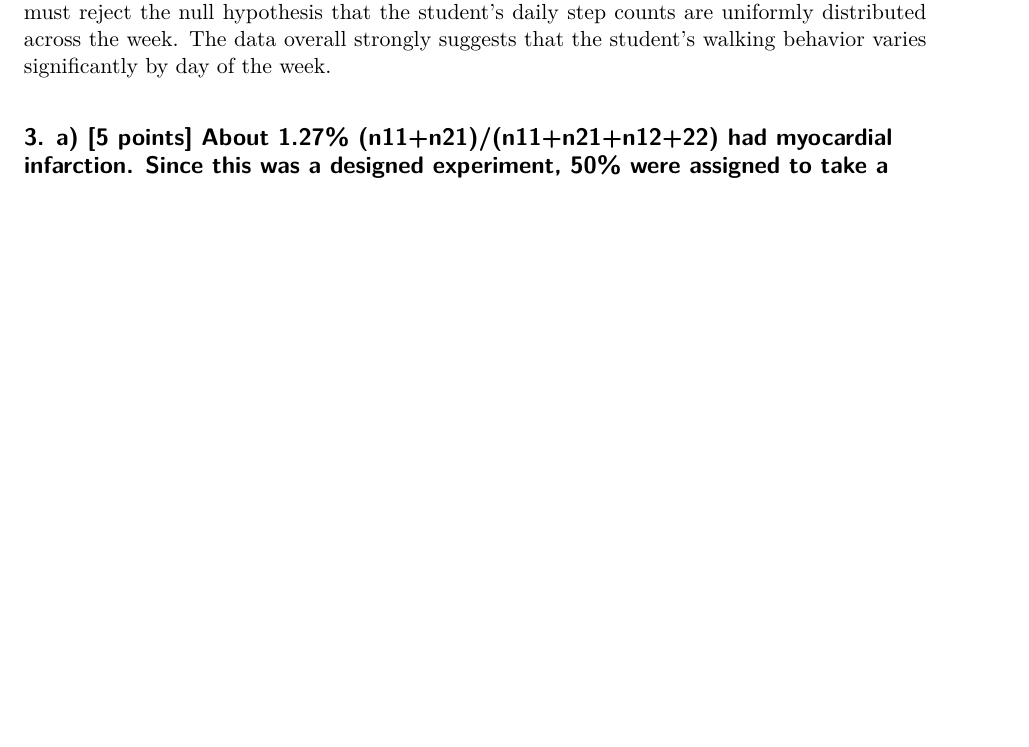
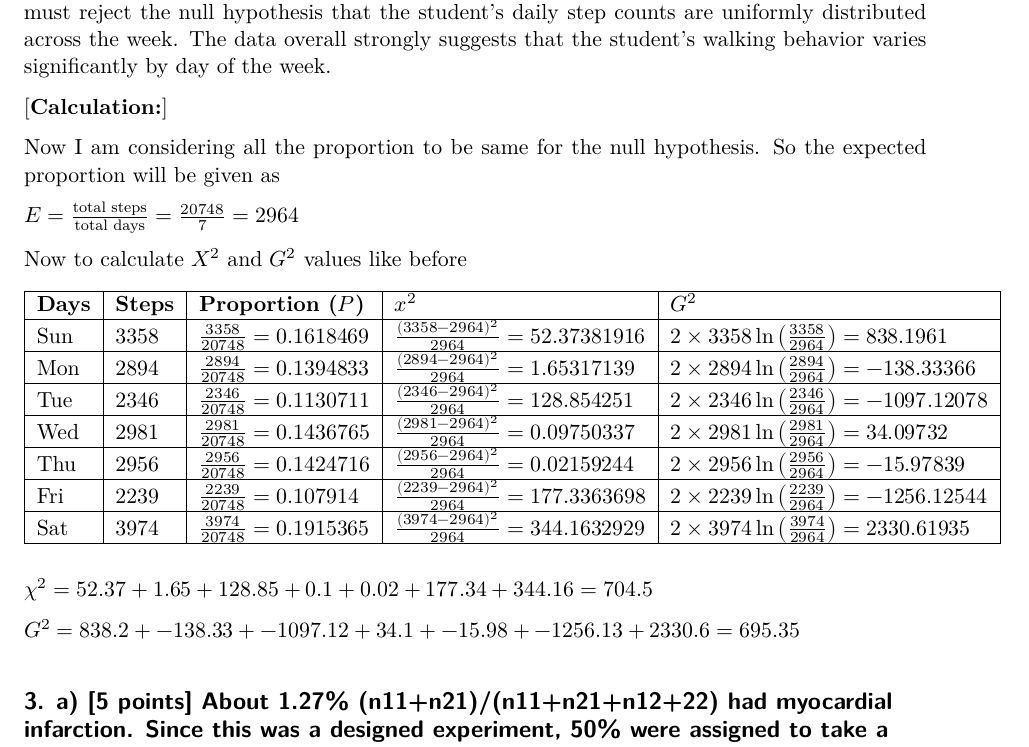
Before and after one commit to namo507/SURV-616, a Quarto document (HW1.qmd): part of page 10 of 12, cut so that both start at the same text, the shorter picture padded with empty space. Rendered offline with R 4.5, knitr and Pandoc in place of Quarto, then LaTeX, with nearby package versions.

Commit message:
calculations added

````diff
--- a/HW1.qmd
+++ b/HW1.qmd
@@ -361,6 +361,34 @@ This extremely large G2 value indicates substantial variation in the student's w
 
 Hence, both G2 (695.3545) and X2 (704.5) statistics lead to the same conclusion that one must reject the null hypothesis that the student's daily step counts are uniformly distributed across the week. The data overall strongly suggests that the student's walking behavior varies significantly by day of the week.
 
+[**Calculation:**]
+
+Now I am considering all the proportion to be same for the null hypothesis. So the expected proportion will be given as
+
+$E = \frac{\text{total steps}}{\text{total days}} = \frac{20748}{7} = 2964$
+
+Now to calculate $X^{2}$ and $G^{2}$ values like before
+
+```{=tex}
+\begin{table}[h]
+\centering
+\begin{tabular}{|l|l|l|l|l|}
+\hline
+\textbf{Days} & \textbf{Steps} & \textbf{Proportion ($P$)} & \textbf{$x^2$} & \textbf{$G^2$} \\ \hline
+Sun & 3358 & $\frac{3358}{20748} = 0.1618469$ & $\frac{(3358-2964)^2}{2964} = 52.37381916$ & $2 \times 3358 \ln\left(\frac{3358}{2964}\right) = 838.1961$ \\ \hline
+Mon & 2894 & $\frac{2894}{20748} = 0.1394833$ & $\frac{(2894-2964)^2}{2964} = 1.65317139$ & $2 \times 2894 \ln\left(\frac{2894}{2964}\right) = -138.33366$ \\ \hline
+Tue & 2346 & $\frac{2346}{20748} = 0.1130711$ & $\frac{(2346-2964)^2}{2964} = 128.854251$ & $2 \times 2346 \ln\left(\frac{2346}{2964}\right) = -1097.12078$ \\ \hline
+Wed & 2981 & $\frac{2981}{20748} = 0.1436765$ & $\frac{(2981-2964)^2}{2964} = 0.09750337$ & $2 \times 2981 \ln\left(\frac{2981}{2964}\right) = 34.09732$ \\ \hline
+Thu & 2956 & $\frac{2956}{20748} = 0.1424716$ & $\frac{(2956-2964)^2}{2964} = 0.02159244$ & $2 \times 2956 \ln\left(\frac{2956}{2964}\right) = -15.97839$ \\ \hline
+Fri & 2239 & $\frac{2239}{20748} = 0.107914$ & $\frac{(2239-2964)^2}{2964} = 177.3363698$ & $2 \times 2239 \ln\left(\frac{2239}{2964}\right) = -1256.12544$ \\ \hline
+Sat & 3974 & $\frac{3974}{20748} = 0.1915365$ & $\frac{(3974-2964)^2}{2964} = 344.1632929$ & $2 \times 3974 \ln\left(\frac{3974}{2964}\right) = 2330.61935$ \\ \hline
+\end{tabular}
+\label{tab:step_data}
+\end{table}
+```
+$\chi^2=52.37+1.65+128.85+0.1+0.02+177.34+344.16 = 704.5$
+
+$G^2 = 838.2+-138.33+-1097.12+34.1+-15.98+-1256.13+2330.6 = 695.35$
 
 ## 3. a) [5 points] About 1.27% (n11+n21)/(n11+n21+n12+22) had myocardial infarction. Since this was a designed experiment, 50% were assigned to take a placebo. If the use of aspirin or placebo was independent of risk of myocardial infarction (i.e. if the risk of myocardial infarction was no different whether you took placebo or aspirin), what would the expected counts be in each cell (n11, n12, n21, and n22)?
 
````
